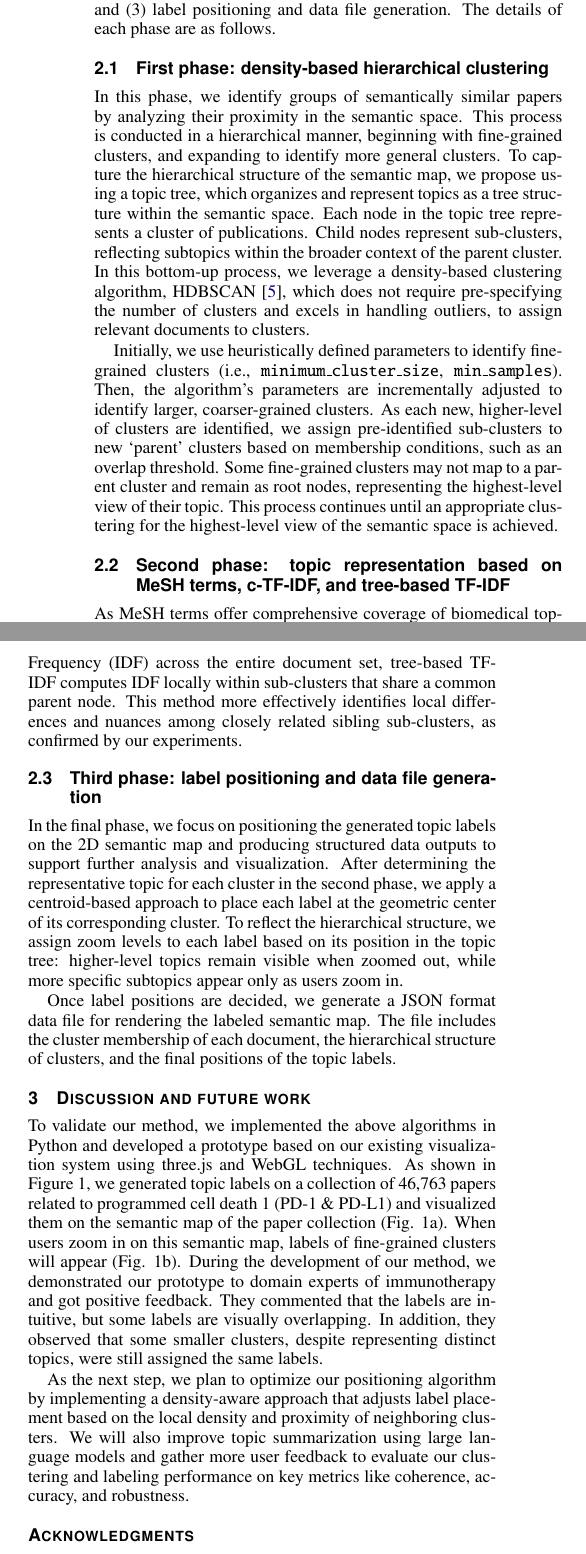
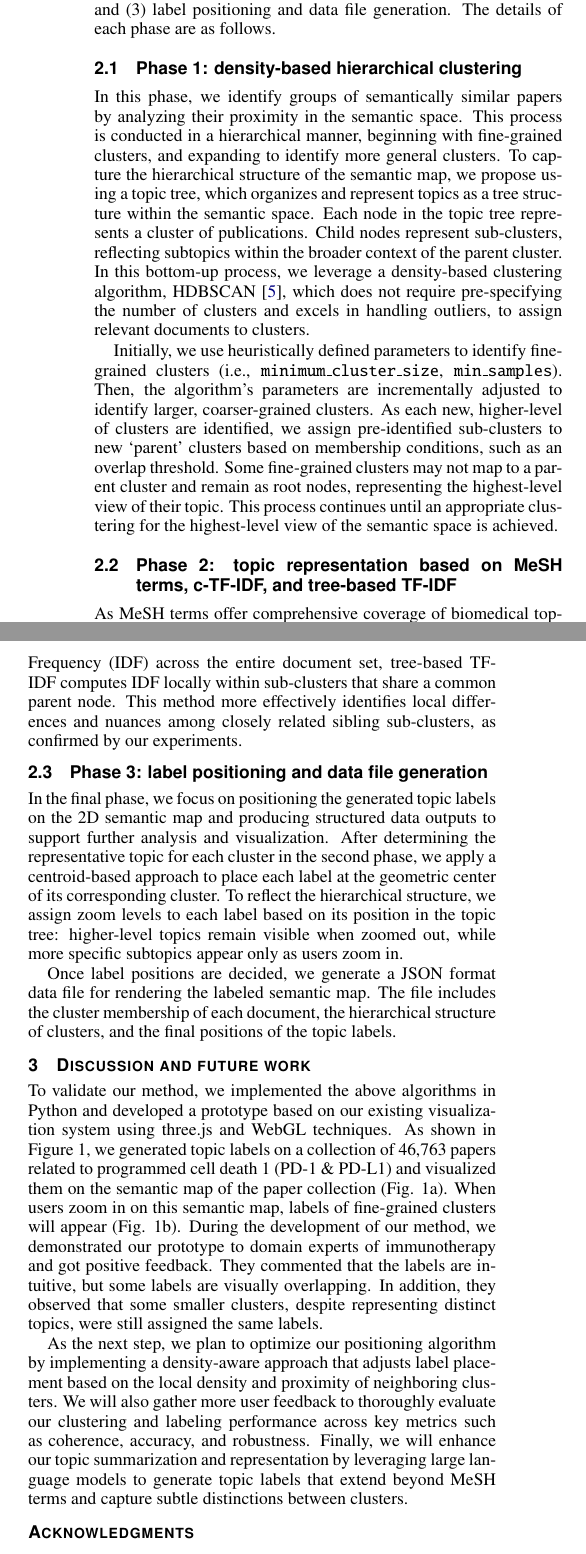
Before and after one commit to binchoi/vahc-manuscript, a LaTeX document (template.tex): two parts of the columns of page 2 of 3 before the commit and two parts of the columns of page 2 of 2 after it, joined at a grey line, cut so that both start at the same text. Compiled offline with pdfLaTeX.

Commit message:
Add final

```diff
--- a/template.tex
+++ b/template.tex
@@ -131,14 +131,14 @@ Our proposed method takes a 2D semantic map as input, which is generated from a
 
 Then, our method conducts three phases to visualize the topic labels for this semantic map: (1) clustering, (2) topic representation, and (3) label positioning and data file generation. The details of each phase are as follows.
 
-\subsection{First phase: density-based hierarchical clustering}
+\subsection{Phase 1: density-based hierarchical clustering}
 
 In this phase, we identify groups of semantically similar papers by analyzing their proximity in the semantic space. This process is conducted in a hierarchical manner, beginning with fine-grained clusters, and expanding to identify more general clusters. To capture the hierarchical structure of the semantic map, we propose using a topic tree, which organizes and represent topics as a tree structure within the semantic space. Each node in the topic tree represents a cluster of publications. Child nodes represent sub-clusters, reflecting subtopics within the broader context of the parent cluster. In this bottom-up process, we leverage a density-based clustering algorithm, HDBSCAN \cite{McInnes2017}, which does not require pre-specifying the number of clusters and excels in handling outliers, to assign relevant documents to clusters.
 
 Initially, we use heuristically defined parameters to identify fine-grained clusters (i.e., \texttt{minimum\_cluster\_size}, \texttt{min\_samples}). Then, the algorithm's parameters are incrementally adjusted to identify larger, coarser-grained clusters. As each new, higher-level of clusters are identified, we assign pre-identified sub-clusters to new `parent' clusters based on membership conditions, such as an overlap threshold. Some fine-grained clusters may not map to a parent cluster and remain as root nodes, representing the highest-level view of their topic. This process continues until an appropriate clustering for the highest-level view of the semantic space is achieved.
 
 
-\subsection{Second phase: topic representation based on MeSH terms, c-TF-IDF, and tree-based TF-IDF}
+\subsection{Phase 2: topic representation based on MeSH terms, c-TF-IDF, and tree-based TF-IDF}
 
 As MeSH terms offer comprehensive coverage of biomedical topics and are organized hierarchically, we use them for topic representation of clusters. Through the first phase, we have identified a hierarchical structure of clusters, where each cluster represents a distinct topic or subtopic at varying levels of granularity within the semantic map.
 At the highest level, we can determine the major topics present on the given map using a technique which BERTopic coins as class-based TF-IDF (c-TF-IDF) \cite{Grootendorst2022}. In our adaptation, we compile the MeSH terms of each document within a cluster and compare them with those of other clusters to identify the most relevant and representative MeSH term for each cluster.
@@ -147,7 +147,7 @@ While this approach works well for representing topics at the root nodes of the
 
 % figure about tree-based TF-IDF could be nice
 
-\subsection{Third phase: label positioning and data file generation}
+\subsection{Phase 3: label positioning and data file generation}
 
 In the final phase, we focus on positioning the generated topic labels on the 2D semantic map and producing structured data outputs to support further analysis and visualization. After determining the representative topic for each cluster in the second phase, we apply a centroid-based approach to place each label at the geometric center of its corresponding cluster. To reflect the hierarchical structure, we assign zoom levels to each label based on its position in the topic tree: higher-level topics remain visible when zoomed out, while more specific subtopics appear only as users zoom in.
 
@@ -160,7 +160,8 @@ Once label positions are decided, we generate a JSON format data file for render
 To validate our method, we implemented the above algorithms in Python and developed a prototype based on our existing visualization system using three.js and WebGL techniques. As shown in Figure 1, we generated topic labels on a collection of 46,763 papers related to programmed cell death 1 (PD-1 \& PD-L1) and visualized them on the semantic map of the paper collection (Fig. 1a). When users zoom in on this semantic map, labels of fine-grained clusters will appear (Fig. 1b). During the development of our method, we demonstrated our prototype to domain experts of immunotherapy and got positive feedback. They commented that the labels are intuitive, but some labels are visually overlapping. In addition, they observed that some smaller clusters, despite representing distinct topics, were still assigned the same labels.
 
 
-As the next step, we plan to optimize our positioning algorithm by implementing a density-aware approach that adjusts label placement based on the local density and proximity of neighboring clusters. We will also improve topic summarization using large language models and gather more user feedback to evaluate our clustering and labeling performance on key metrics like coherence, accuracy, and robustness.
+As the next step, we plan to optimize our positioning algorithm by implementing a density-aware approach that adjusts label placement based on the local density and proximity of neighboring clusters. We will also gather more user feedback to thoroughly evaluate our clustering and labeling performance across key metrics such as coherence, accuracy, and robustness. Finally, we will enhance our topic summarization and representation by leveraging large language models to generate topic labels that extend beyond MeSH terms and capture subtle distinctions between clusters.
+
 
 
 % Although our proposed methodology could be applied to topic modeling in other academic domains, we limit our discussion to biomedical literature due to our reliance on MeSH terms which are specific to the biomedical domain.  % TODO: check if this is the best place to put this
```
Also changed, not shown: template.bbl, template.pdf, template.tex (2 more changed lines), 8 other files.
